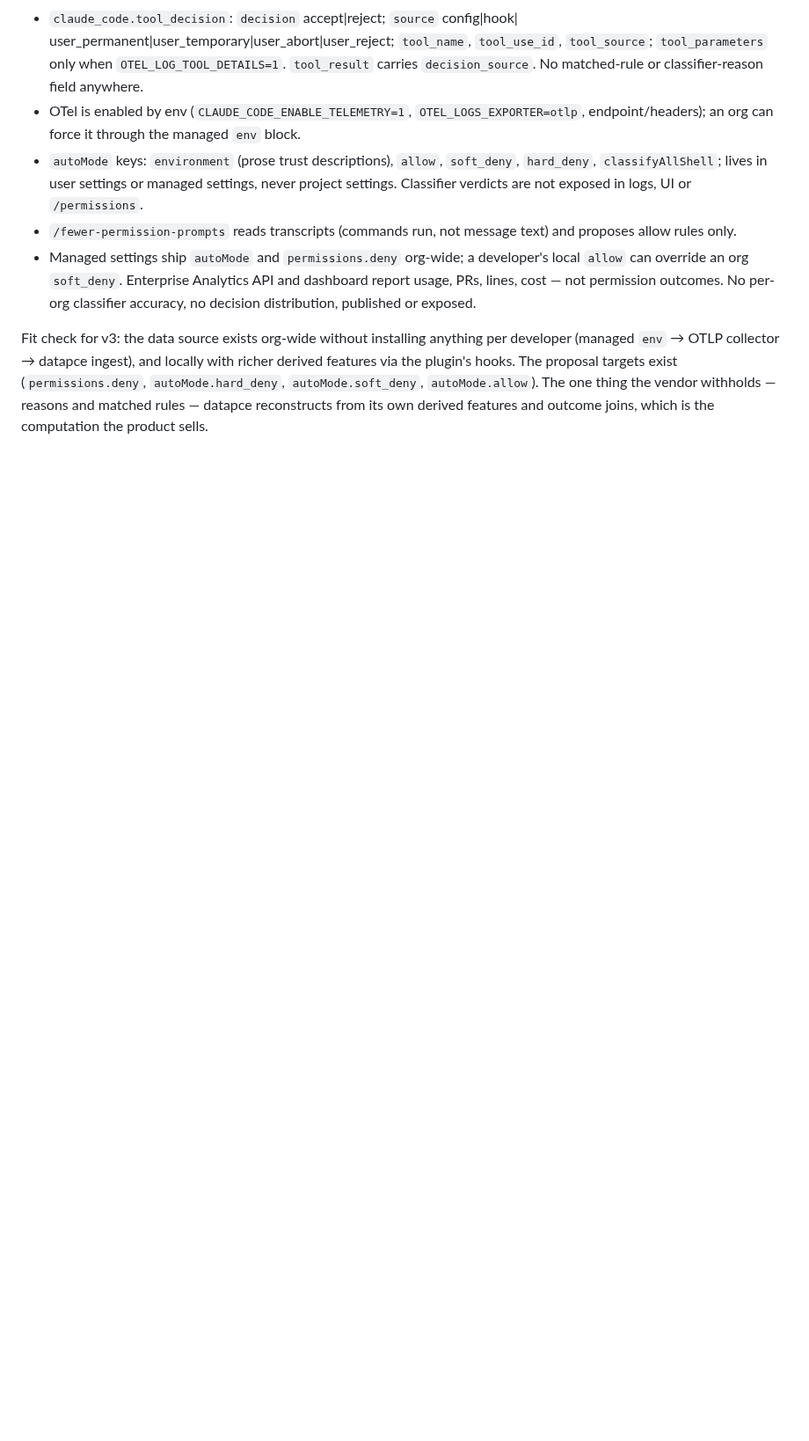
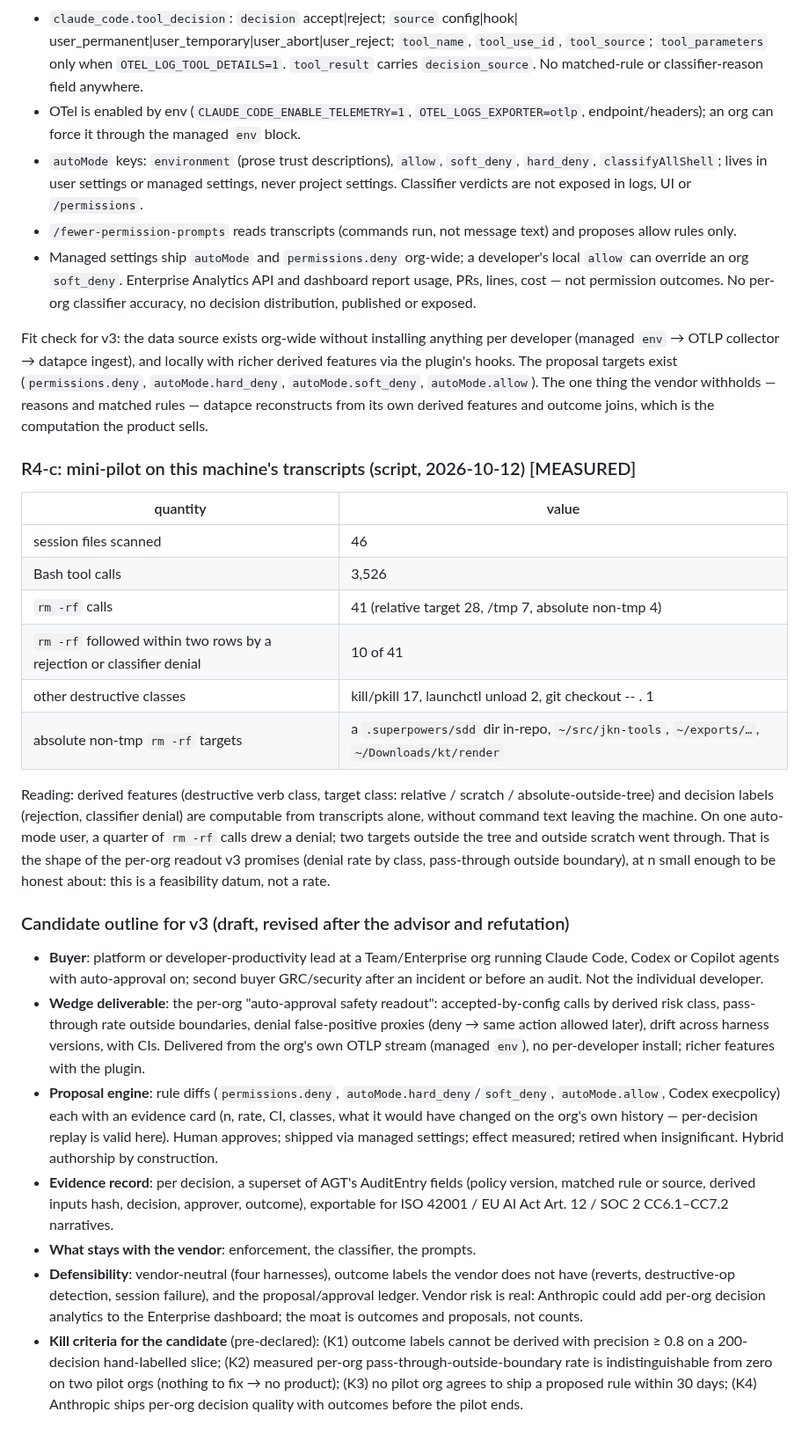
Before and after one commit to runapex/apex-router, a Markdown page: docs/research/2026-10-12-datapce-problem-search.md, the part around the change. Shown at 88% size. Rendered like a GitHub page; blank space fills up the shorter version.

Commit message:
research: round 4c local mini-pilot, v3 candidate outline with kill criteria

```diff
--- a/docs/research/2026-10-12-datapce-problem-search.md
+++ b/docs/research/2026-10-12-datapce-problem-search.md
@@ -571,3 +571,52 @@ derived features via the plugin's hooks. The proposal targets exist (`permission
 `autoMode.hard_deny`, `autoMode.soft_deny`, `autoMode.allow`). The one thing the vendor
 withholds — reasons and matched rules — datapce reconstructs from its own derived features
 and outcome joins, which is the computation the product sells.
+
+### R4-c: mini-pilot on this machine's transcripts (script, 2026-10-12) [MEASURED]
+
+| quantity | value |
+|---|---|
+| session files scanned | 46 |
+| Bash tool calls | 3,526 |
+| `rm -rf` calls | 41 (relative target 28, /tmp 7, absolute non-tmp 4) |
+| `rm -rf` followed within two rows by a rejection or classifier denial | 10 of 41 |
+| other destructive classes | kill/pkill 17, launchctl unload 2, git checkout -- . 1 |
+| absolute non-tmp `rm -rf` targets | a `.superpowers/sdd` dir in-repo, `~/src/jkn-tools`, `~/exports/…`, `~/Downloads/kt/render` |
+
+Reading: derived features (destructive verb class, target class: relative / scratch /
+absolute-outside-tree) and decision labels (rejection, classifier denial) are
+computable from transcripts alone, without command text leaving the machine. On one
+auto-mode user, a quarter of `rm -rf` calls drew a denial; two targets outside the tree
+and outside scratch went through. That is the shape of the per-org readout v3 promises
+(denial rate by class, pass-through outside boundary), at n small enough to be honest
+about: this is a feasibility datum, not a rate.
+
+### Candidate outline for v3 (draft, revised after the advisor and refutation)
+
+- **Buyer**: platform or developer-productivity lead at a Team/Enterprise org running
+  Claude Code, Codex or Copilot agents with auto-approval on; second buyer GRC/security
+  after an incident or before an audit. Not the individual developer.
+- **Wedge deliverable**: the per-org "auto-approval safety readout": accepted-by-config
+  calls by derived risk class, pass-through rate outside boundaries, denial false-positive
+  proxies (deny → same action allowed later), drift across harness versions, with CIs.
+  Delivered from the org's own OTLP stream (managed `env`), no per-developer install;
+  richer features with the plugin.
+- **Proposal engine**: rule diffs (`permissions.deny`, `autoMode.hard_deny`/`soft_deny`,
+  `autoMode.allow`, Codex execpolicy) each with an evidence card (n, rate, CI, classes,
+  what it would have changed on the org's own history — per-decision replay is valid
+  here). Human approves; shipped via managed settings; effect measured; retired when
+  insignificant. Hybrid authorship by construction.
+- **Evidence record**: per decision, a superset of AGT's AuditEntry fields (policy
+  version, matched rule or source, derived inputs hash, decision, approver, outcome),
+  exportable for ISO 42001 / EU AI Act Art. 12 / SOC 2 CC6.1–CC7.2 narratives.
+- **What stays with the vendor**: enforcement, the classifier, the prompts.
+- **Defensibility**: vendor-neutral (four harnesses), outcome labels the vendor does not
+  have (reverts, destructive-op detection, session failure), and the proposal/approval
+  ledger. Vendor risk is real: Anthropic could add per-org decision analytics to the
+  Enterprise dashboard; the moat is outcomes and proposals, not counts.
+- **Kill criteria for the candidate** (pre-declared): (K1) outcome labels cannot be
+  derived with precision ≥ 0.8 on a 200-decision hand-labelled slice; (K2) measured
+  per-org pass-through-outside-boundary rate is indistinguishable from zero on two pilot
+  orgs (nothing to fix → no product); (K3) no pilot org agrees to ship a proposed rule
+  within 30 days; (K4) Anthropic ships per-org decision quality with outcomes before the
+  pilot ends.
```
